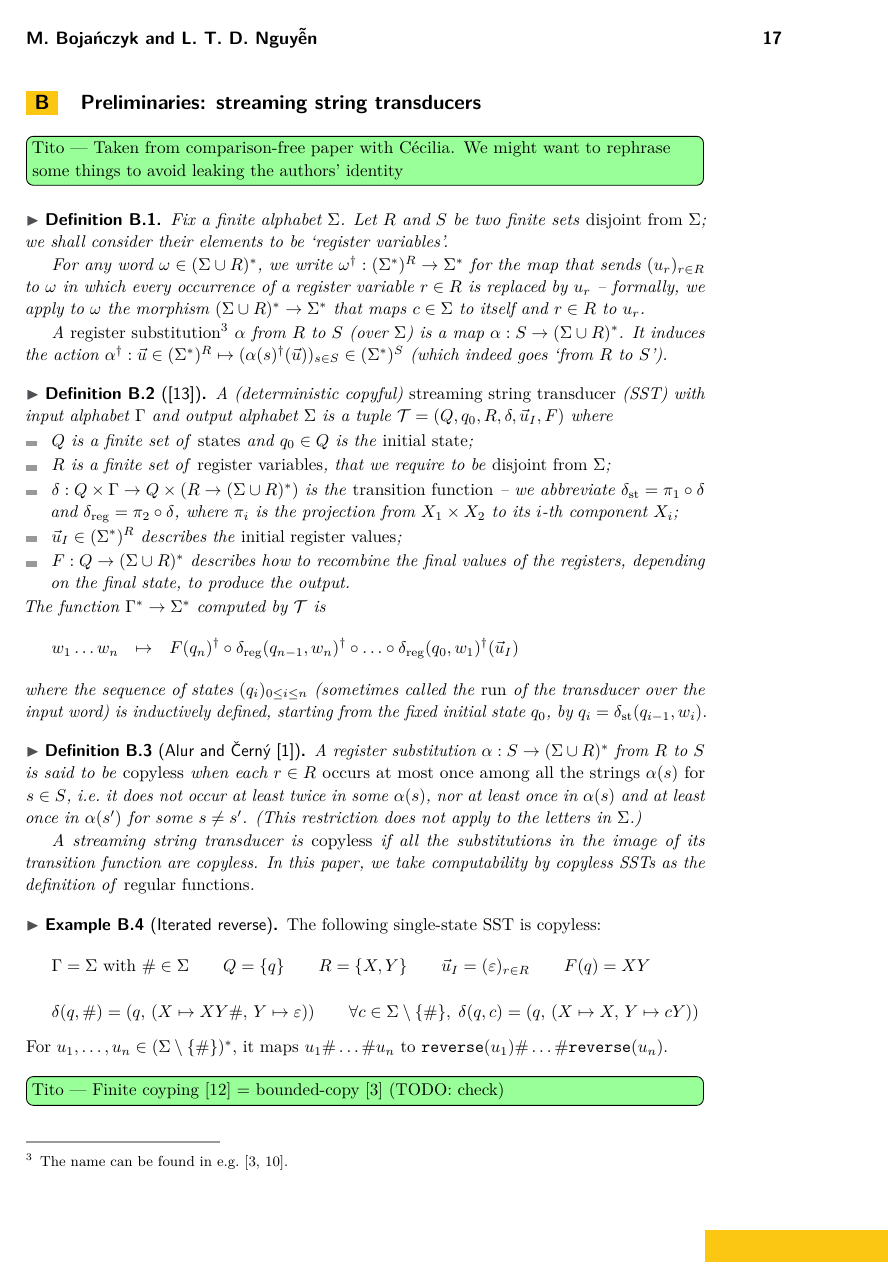
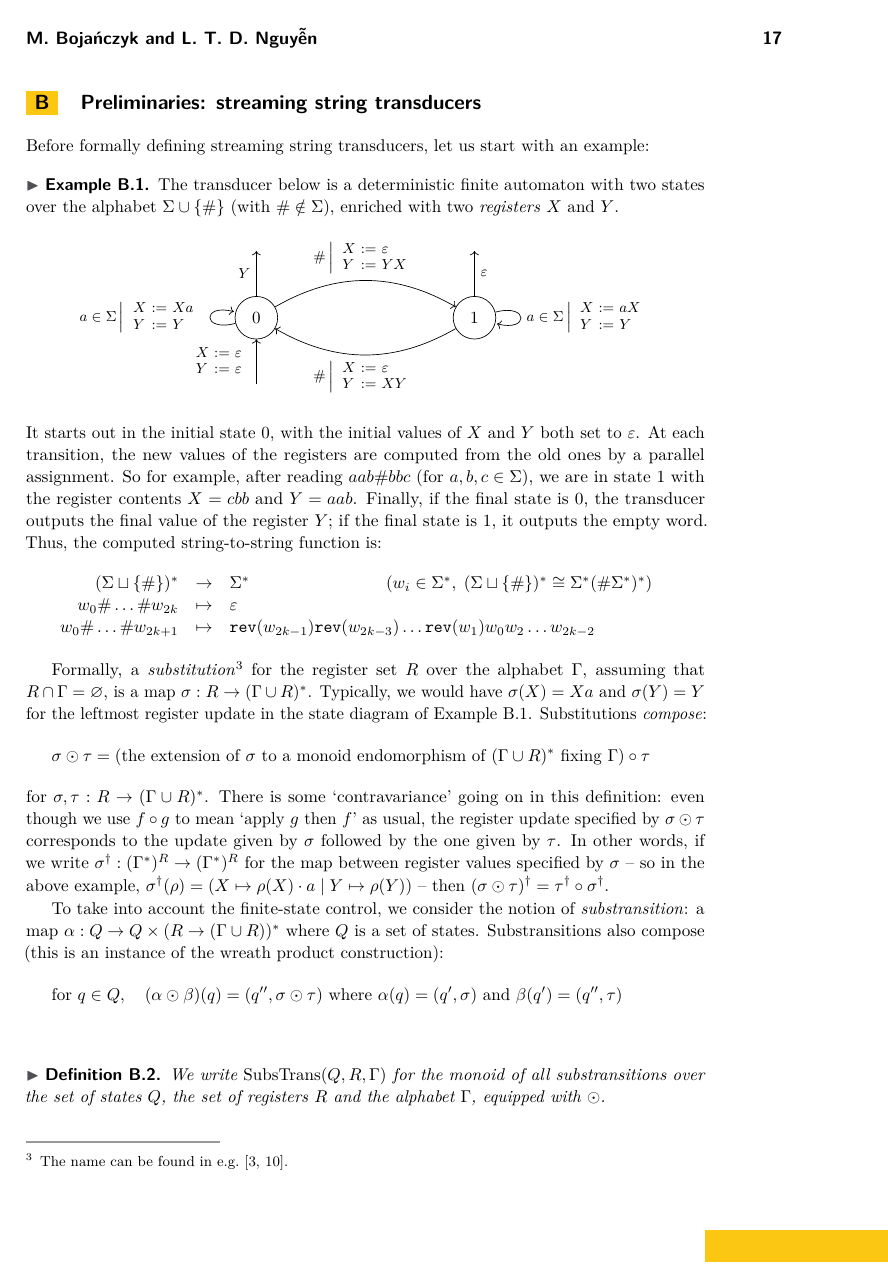
Before and after one commit to bojanczyk/transducer-semigroup, a LaTeX paper (main.tex): page 17 of 21 before the commit and page 17 of 22 after it. Compiled offline with pdfLaTeX.

Commit message:
bounded-copy SSTs

```diff
--- a/main.tex
+++ b/main.tex
@@ -148,9 +160,6 @@ string-to-string functions to the above list.
 
 \section{Preliminaries: streaming string transducers}
 
-\tito{Taken from comparison-free paper with Cécilia. We might want to rephrase
-  some things to avoid leaking the authors' identity}
-
 \newcommand{\rmst}{\mathrm{st}}
 \newcommand{\rmreg}{\mathrm{reg}}
 \newcommand{\rmout}{\mathrm{out}}
@@ -158,38 +167,87 @@ string-to-string functions to the above list.
 \newcommand{\deltareg}{\delta_\rmreg}
 \newcommand{\deltaout}{\delta_\rmout}
 \newcommand{\ttout}{\mathtt{out}}
-\newcommand{\ttreverse}{\mathtt{reverse}}
+\newcommand{\ttreverse}{\mathtt{rev}}
+\newcommand{\tterase}{\mathtt{erase}}
+\newcommand{\SubsTrans}{\mathrm{SubsTrans}}
+\newcommand{\substcomp}{\odot}
+\newcommand{\regassign}{\mathbin{:=}}
+
+Before formally defining streaming string transducers, let us start with an example:
+\begin{example}\label{ex:cecilia}
+  The transducer below is a deterministic finite automaton with two states over the alphabet $\Sigma\cup\{\#\}$ (with $\#\notin\Sigma$), enriched with two \emph{registers} $X$ and $Y$.
+\begin{center}
+  \begin{tikzpicture}[->,node distance=1.5cm]
+    %[->,node distance=3.5cm,transform canvas={scale=1}]
+    %every text node part/.style={font=\footnotesize}]
+    \node[state] (A) {0} ;
+    \node (D) [right of=A] {};
+    \node (E) [right of=D] {};
+    \node[state] (B) [right of=E] {1};
+    \node (I) [below of=A] {};
+    \node (OA) [above of=A] {};
+    \node (OB) [above of=B] {};
+
+  \path
+    (I) edge node[left, style={font=\footnotesize}]
+   {$\begin{array}{l@{~}c@{~}l} X &\regassign& \varepsilon \\ Y &\regassign& \varepsilon \end{array}$} (A) ;
+  \path
+    (A) edge node[left, style={font=\footnotesize}]
+   {$Y$} (OA) ;
+  \path
+    (B) edge node[right, style={font=\footnotesize}]
+   {$\varepsilon$} (OB) ;
+  \path
+    (A) edge [bend left] node[above, style={font=\footnotesize}]
+   {$\#\left| \begin{array}{l@{~}c@{~}l} X &\regassign& \varepsilon \\ Y &\regassign& YX \end{array} \right.$} (B) ;
+  \path (B) edge [loop right] node[right,style={font=\footnotesize}]
+  {$a \in \Sigma \left| \begin{array}{l@{~}c@{~}l} X &\regassign& aX \\ Y &\regassign& Y \end{array} \right.$}
+  (A) ;
+  \path (B) edge [bend left] node[below,style={font=\footnotesize}]
+   {$\#\left| \begin{array}{l@{~}c@{~}l} X &\regassign& \varepsilon \\ Y &\regassign& XY \end{array} \right.$}
+  (A) ;
+  \path (A) edge [loop left] node[left,style={font=\footnotesize}]
+  {$a \in \Sigma \left| \begin{array}{l@{~}c@{~}l} X &\regassign& Xa \\ Y &\regassign& Y \end{array} \right.$}
+  (A) ;
+  \end{tikzpicture}
+\end{center}
+It starts out in the initial state $0$, with the initial values of $X$ and $Y$ both set to $\varepsilon$. At each transition, the new values of the registers are computed from the old ones by a parallel assignment. So for example, after reading $aab\#bbc$ (for $a,b,c\in\Sigma$), we are in state $1$ with the register contents $X = cbb$ and $Y = aab$. Finally, if the final state is $0$, the transducer outputs the final value of the register $Y$; if the final state is $1$, it outputs the empty word. Thus, the computed string-to-string function is:
+  \[
+  \begin{array}{rcl!{\hspace{7em}} l}
+  (\Sigma \sqcup \{ {\#} \})^* &\to& \Sigma^*
+  & {(w_i \in \Sigma^*,\; (\Sigma \sqcup \{\#\})^* \cong \Sigma^*(\#\Sigma^*)^*)}\\
+  w_0\#\ldots\#w_{2k} &\mapsto& \varepsilon \\
+  w_0\#\ldots\#w_{2k+1} &\mapsto&
+  \multicolumn{2}{l}{
+  \ttreverse(w_{2k-1})
+  \ttreverse(w_{2k-3})
+  \ldots
+  \ttreverse(w_1)
+  w_0
+  w_2
+  \ldots
+  w_{2k-2}}
+  \end{array}
+  \]
+\end{example}
+
+Formally, a \emph{substitution}\footnote{The name can be found in e.g.~\cite{AlurFT12,AperiodicSST}.} for the register set $R$ over the alphabet $\Gamma$, assuming that $R \cap \Gamma = \varnothing$, is a map $\sigma : R \to (\Gamma \cup R)^*$. Typically, we would have $\sigma(X) = Xa$ and $\sigma(Y) = Y$ for the leftmost register update in the state diagram of \Cref{ex:cecilia}. Substitutions \emph{compose}:
+\[ \sigma \substcomp \tau = (\text{the extension of}\ \sigma\ \text{to a monoid endomorphism of}\ (\Gamma \cup R)^*\ \text{fixing}\ \Gamma) \circ \tau \]
+for $\sigma,\tau : R \to (\Gamma \cup R)^*$. There is some \enquote{contravariance} going on in this definition: even though we use $f \circ g$ to mean \enquote{apply $g$ then $f$} as usual, the register update specified by $\sigma\substcomp\tau$ corresponds to the update given by $\sigma$ followed by the one given by $\tau$. In other words, if we write $\sigma^\dagger : (\Gamma^*)^R \to (\Gamma^*)^R$ for the map between register values specified by $\sigma$ -- so in the above example, $\sigma^\dagger(\rho) = (X \mapsto \rho(X)\cdot a \mid Y \mapsto \rho(Y))$ -- then $(\sigma\substcomp\tau)^\dagger = \tau^\dagger \circ \sigma^\dagger$.
+
+To take into account the finite-state control, we consider the notion of \emph{substransition}: a map $\alpha : Q \to Q \times (R \to (\Gamma \cup R))^*$ where $Q$ is a set of states. Substransitions also compose (this is an instance of the wreath product construction):
+\[ \text{for}\ q\in Q,\quad (\alpha\substcomp\beta)(q) = (q'',\sigma\substcomp\tau)\ \text{where}\ \alpha(q) = (q',\sigma)\ \text{and}\ \beta(q') = (q'',\tau) \]
+\begin{definition}
+  We write $\SubsTrans(Q,R,\Gamma)$ for the monoid of all substransitions over the set of states $Q$, the set of registers $R$ and the alphabet $\Gamma$, equipped with $\substcomp$.
+\end{definition}
+We first introduce \emph{copyful} streaming string transducers, which compute a strict superclass of the regular string functions~\cite{CopyfulSST}. Then we introduce the \emph{bounded-copy} restriction, which brings the computational power down to precisely the regular functions. Syntactically, this is a more permissive discipline than the \enquote{copyless} condition mentioned in the introduction; the equivalence between copyless and bounded-copy SSTs was established in\footnote{\tito{Finite coyping~\cite{MacroMSO} = bounded-copy~\cite{AlurFT12} (TODO: check)}
+}~\cite[Section~IV.A]{AlurFT12}.
 
 \begin{definition}
-  \label{def:register-substitution}
-  Fix a finite alphabet $\Sigma$. Let $R$ and $S$ be two finite sets
-  \emph{disjoint from $\Sigma$}; we shall consider their elements to be
-  \enquote{register variables}.
-
-  For any word $\omega \in (\Sigma \cup R)^*$, we write
-  $\omega^\dagger : (\Sigma^*)^R \to \Sigma^*$ for the map that sends
-  $(u_r)_{r \in R}$ to $\omega$ in which every occurrence of a register variable
-  $r \in R$ is replaced by $u_r$ -- formally, we apply to $\omega$ the morphism
-  $(\Sigma \cup R)^* \to \Sigma^*$ that maps $c \in \Sigma$ to itself and
-  $r \in R$ to $u_r$.
-
-  A \emph{register substitution}\footnote{The name can be found in e.g.~\cite{AlurFT12,AperiodicSST}.} $\alpha$ from $R$ to $S$ (over $\Sigma$) is a map
-  $\alpha : S \to (\Sigma \cup R)^*$. It induces the action $\alpha^\dagger :
-  \vec{u} \in (\Sigma^*)^R \mapsto (\alpha(s)^\dagger(\vec{u}))_{s \in S} \in
-  (\Sigma^*)^S$ (which indeed goes \enquote{from $R$ to $S$}).
-\end{definition}
-
-\begin{definition}[\cite{CopyfulSST}]
   \label{def:sst}
-  A (deterministic copyful) \emph{streaming string transducer} (SST) with input
-  alphabet $\Gamma$ and output alphabet $\Sigma$ is a tuple $\mathcal{T} = (Q, q_0, R,
+  A (deterministic copyful) \emph{streaming string transducer (SST)} with input
+  alphabet $\Sigma$ and output alphabet $\Gamma$ is a tuple $\mathcal{T} = (Q, q_0, R,
   \delta, \vec{u}_I, F)$ where
 \begin{itemize}
 \item $Q$ is a finite set of \emph{states} and $q_0 \in Q$ is the \emph{initial
     state};
-\item $R$ is a finite set of \emph{register variables}, that we require to be
-  \emph{disjoint from $\Sigma$};
-\item $\delta : Q \times \Gamma \to Q \times (R \to (\Sigma \cup R)^*)$ is the
-  \emph{transition function} -- we abbreviate $\deltast = \pi_1 \circ \delta$
-  and $\deltareg = \pi_2 \circ \delta$, where $\pi_i$ is the projection from
-  $X_1 \times X_2$ to its $i$-th component $X_i$;
@@ -196,17 +257,3 @@ string-to-string functions to the above list.
 \item $\vec{u}_I \in (\Sigma^*)^R$ describes the \emph{initial register values};
-\item $F : Q \to (\Sigma \cup R)^*$ describes how to recombine the final values
-  of the registers, depending on the final state, to produce the output.
+\item $F : Q \to (\Gamma \cup R)^*$ is the \emph{final output function}.
 \end{itemize}
-% To elucidate the last item, observe that $(\Sigma \cup R)^*$ is in canonical
-% bijection with the set $\{\ttout\} \to (\Sigma \cup R)^*$ of register
-% substitutions from $R$ to a singleton set $\{\ttout\}$. This means that for
-% all $q \in Q$, $F(q)$ induces a map $F(q)^\dagger : (\Sigma^*)^R \to \Sigma^*$,
-% consistently with the $(-)^\dagger$ notation for substitutions (with $\Sigma^*
-% \cong (\Sigma^*)^{\{\mathrm{out}\}}$).
-% tout ce paragraphe est économisé grâce au choix de notation \omega^\dagger
-The function $\Gamma^* \to \Sigma^*$ computed by $\mathcal{T}$ is
-\[ w_1 \ldots w_n ~~ \mapsto ~~ F(q_n)^\dagger \circ \deltareg(q_{n-1},
-  w_n)^\dagger \circ \ldots \circ \deltareg(q_0, w_1)^\dagger(\vec{u}_I) \]
-where the sequence of states $(q_i)_{0 \leq i \leq n}$ (sometimes called the
-\emph{run} of the transducer over the input word) is inductively defined,
-starting from the fixed initial state $q_0$, by $q_i = \deltast(q_{i-1},w_i)$.
@@ -214,8 +267 @@ starting from the fixed initial state $q_0$, by $q_i = \deltast(q_{i-1},w_i)$.
 
-\begin{definition}[Alur and {\v{C}}ern{\'{y}}~{\cite{alurExpressivenessStreamingString2010}}]
-  A register substitution $\alpha : S \to (\Sigma \cup R)^*$ from $R$ to $S$ is
-  said to be \emph{copyless} when each $r \in R$ \emph{occurs at most once among
-    all the strings $\alpha(s)$ for $s \in S$}, i.e.\ it does not occur at least
-  twice in some $\alpha(s)$, nor at least once in $\alpha(s)$ and at least once
-  in $\alpha(s')$ for some $s \neq s'$. (This restriction does not apply to the
-  letters in $\Sigma$.)
@@ -222,23 +275,4 @@ starting from the fixed initial state $q_0$, by $q_i = \deltast(q_{i-1},w_i)$.
 
-  A streaming string transducer is \emph{copyless} if all the substitutions in the
-  image of its transition function are copyless. In this paper, we take
-  computability by copyless SSTs as the definition of \emph{regular functions}.
-\end{definition}
-
-
-\begin{example}[Iterated reverse]
-  \label{ex:iterated-reverse}
-  The following single-state SST is copyless:
-  \[ \Gamma = \Sigma\ \text{with}\ \# \in \Sigma \qquad Q = \{q\} \qquad R =
-    \{X,Y\} \qquad \vec{u}_I = (\varepsilon)_{r \in R} \qquad F(q) = XY\]
-  \[ \delta(q,\#) = (q,\, (X \mapsto XY\#,\, Y \mapsto \varepsilon)) \qquad
-    \forall c \in \Sigma \setminus \{\#\},\; \delta(q,c) = (q,\, (X \mapsto X,\,
-    Y \mapsto cY)) \]
-  For $u_1,\ldots,u_n \in (\Sigma \setminus \{\#\})^*$, it maps
-  $u_1\#\ldots\#u_n$ to $\ttreverse(u_1)\#\ldots\#\ttreverse(u_n)$.
-\end{example}
-
-\tito{Finite coyping~\cite{MacroMSO} = bounded-copy~\cite{AlurFT12} (TODO: check)}
 
 \section{Register transducer semigroups}
 
```
Also changed, not shown: main.tex (32 more changed lines).
